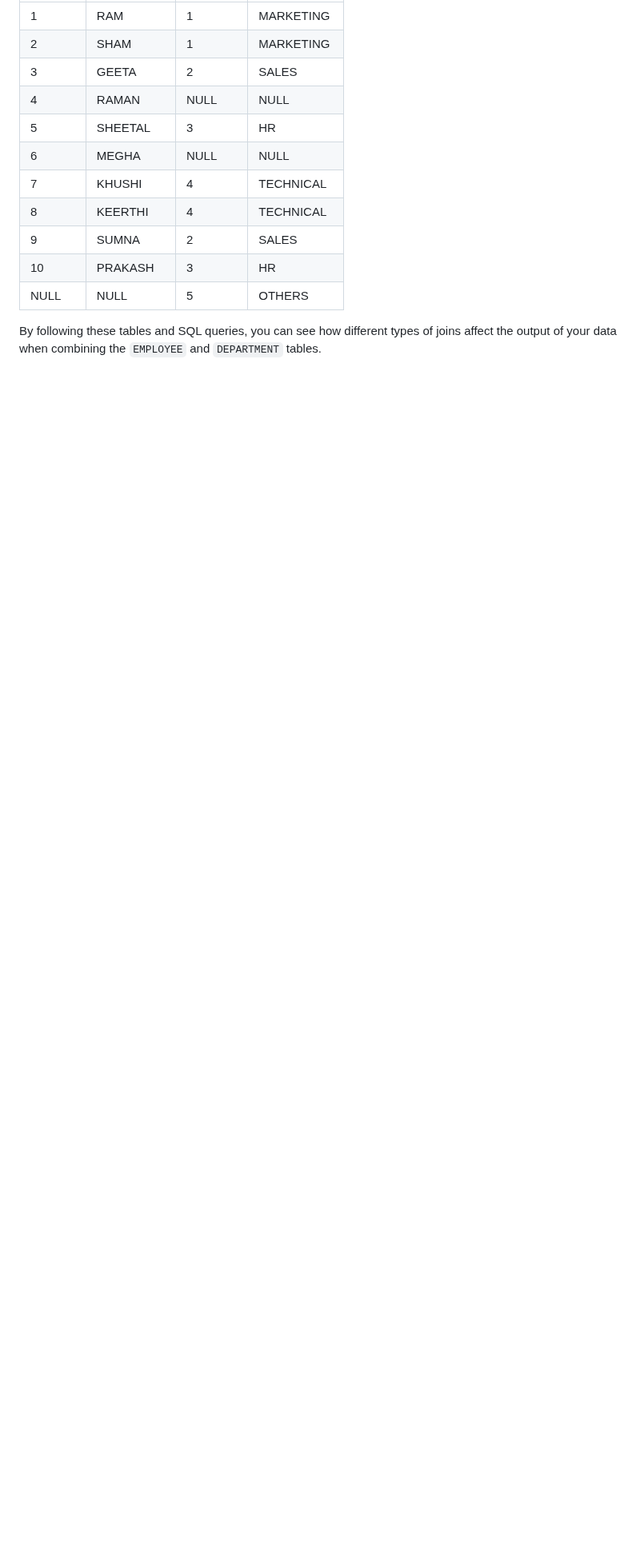
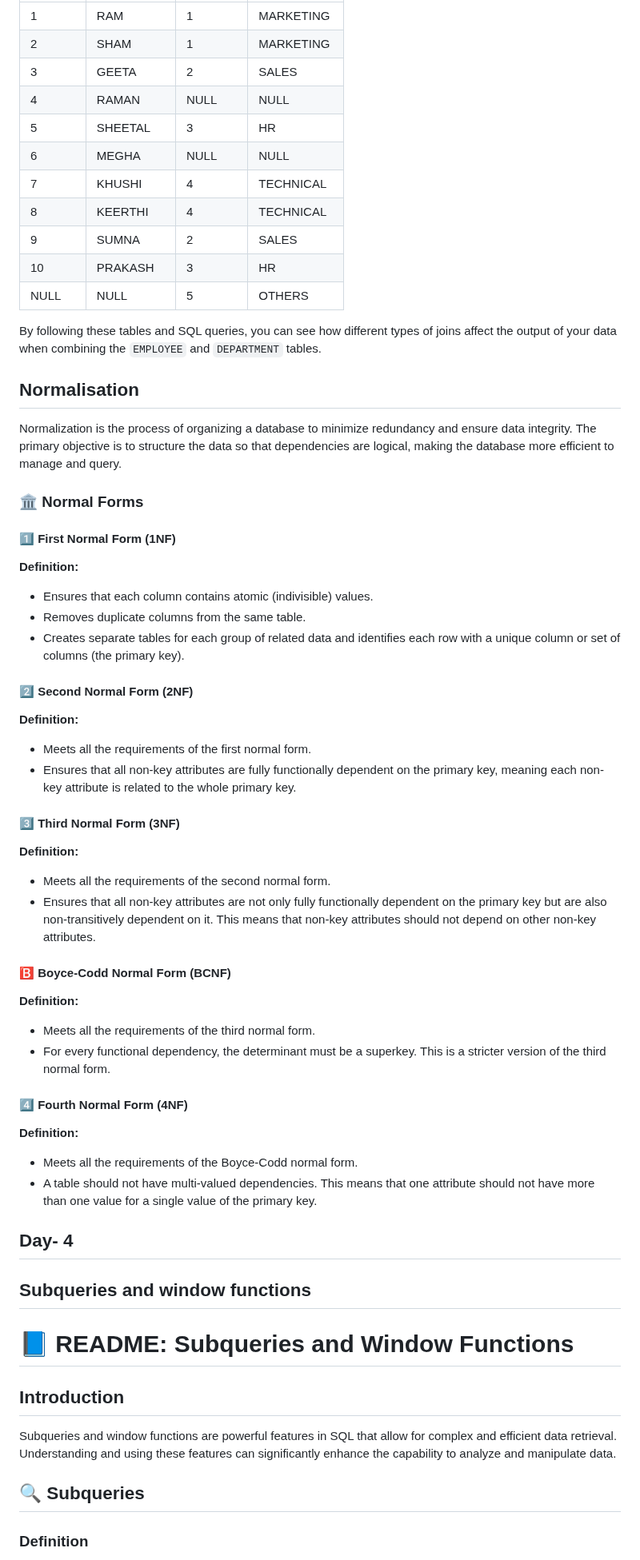
Before and after one commit to muskanvip009/Internship-Practice-Task, a Markdown page: SQL/readme.md, the part around one of its changes. Shown at 80% size. Rendered like a GitHub page; blank space fills up the shorter version.

```diff
--- a/SQL/readme.md
+++ b/SQL/readme.md
@@ -267,3 +267,52 @@ ON EMPLOYEE.DEPT_ID = DEPARTMENT.DEPT_ID;
 | NULL   | NULL     | 5       | OTHERS     |
 
 By following these tables and SQL queries, you can see how different types of joins affect the output of your data when combining the `EMPLOYEE` and `DEPARTMENT` tables.
+
+## Normalisation
+
+Normalization is the process of organizing a database to minimize redundancy and ensure data integrity. The primary objective is to structure the data so that dependencies are logical, making the database more efficient to manage and query.
+
+### 🏛️ Normal Forms
+
+#### 1️⃣ First Normal Form (1NF)
+**Definition:**
+- Ensures that each column contains atomic (indivisible) values.
+- Removes duplicate columns from the same table.
+- Creates separate tables for each group of related data and identifies each row with a unique column or set of columns (the primary key).
+
+#### 2️⃣ Second Normal Form (2NF)
+**Definition:**
+- Meets all the requirements of the first normal form.
+- Ensures that all non-key attributes are fully functionally dependent on the primary key, meaning each non-key attribute is related to the whole primary key.
+
+#### 3️⃣ Third Normal Form (3NF)
+**Definition:**
+- Meets all the requirements of the second normal form.
+- Ensures that all non-key attributes are not only fully functionally dependent on the primary key but are also non-transitively dependent on it. This means that non-key attributes should not depend on other non-key attributes.
+
+#### 🅱️ Boyce-Codd Normal Form (BCNF)
+**Definition:**
+- Meets all the requirements of the third normal form.
+- For every functional dependency, the determinant must be a superkey. This is a stricter version of the third normal form.
+
+#### 4️⃣ Fourth Normal Form (4NF)
+**Definition:**
+- Meets all the requirements of the Boyce-Codd normal form.
+- A table should not have multi-valued dependencies. This means that one attribute should not have more than one value for a single value of the primary key.
+
+
+
+## Day- 4
+
+## Subqueries and window functions
+
+# 📘 README: Subqueries and Window Functions
+
+## Introduction
+
+Subqueries and window functions are powerful features in SQL that allow for complex and efficient data retrieval. Understanding and using these features can significantly enhance the capability to analyze and manipulate data.
+
+## 🔍 Subqueries
+
+### Definition
+
```
Also changed, not shown: other parts of SQL/readme.md (+91 -0 lines).
